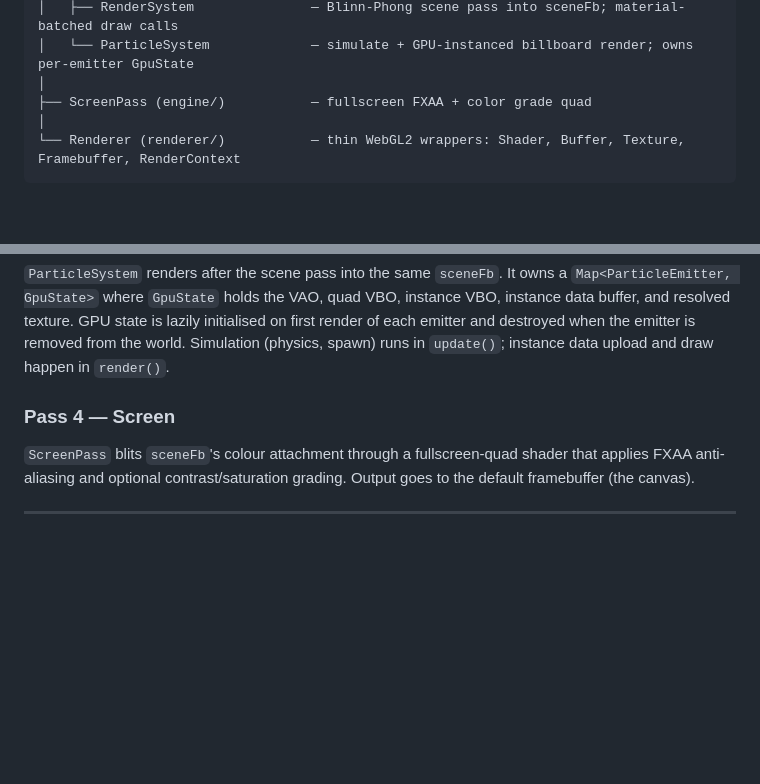
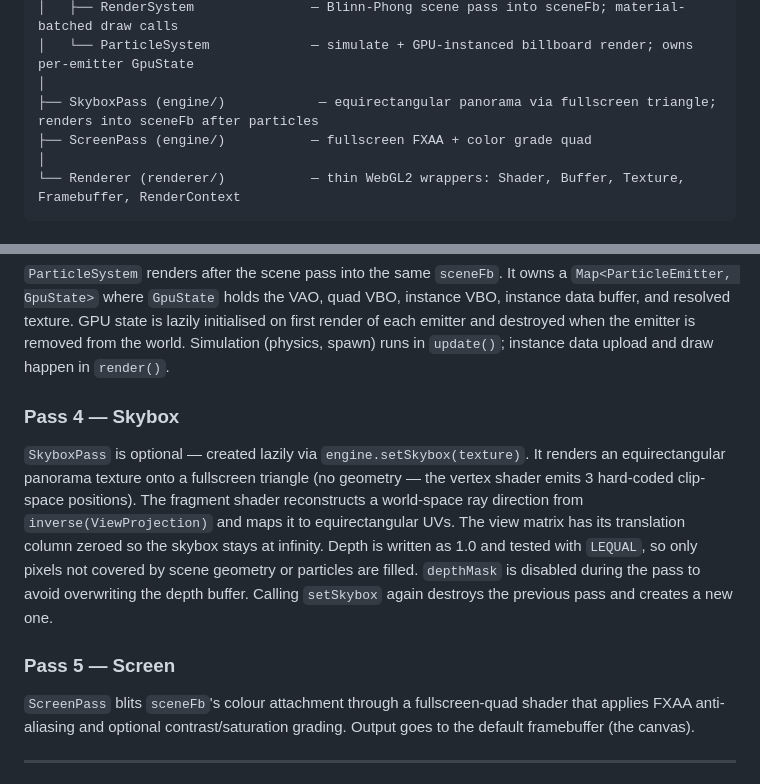
Before and after one commit to jpellinen/flatgl, a Markdown page: docs/architecture.md, 2 parts joined by grey strips. Drawn GitHub-style; blank space fills up the shorter version.

```diff
--- a/docs/architecture.md
+++ b/docs/architecture.md
@@ -25,6 +25,7 @@ Engine (engine/Engine.ts)
 │   ├── RenderSystem               — Blinn-Phong scene pass into sceneFb; material-batched draw calls
 │   └── ParticleSystem             — simulate + GPU-instanced billboard render; owns per-emitter GpuState
 │
+├── SkyboxPass (engine/)            — equirectangular panorama via fullscreen triangle; renders into sceneFb after particles
 ├── ScreenPass (engine/)           — fullscreen FXAA + color grade quad
 │
 └── Renderer (renderer/)           — thin WebGL2 wrappers: Shader, Buffer, Texture, Framebuffer, RenderContext
@@ -77,7 +78,11 @@ Systems are run in registration order: `ScriptSystem → AnimationSystem → Sha
 
 `ParticleSystem` renders after the scene pass into the same `sceneFb`. It owns a `Map<ParticleEmitter, GpuState>` where `GpuState` holds the VAO, quad VBO, instance VBO, instance data buffer, and resolved texture. GPU state is lazily initialised on first render of each emitter and destroyed when the emitter is removed from the world. Simulation (physics, spawn) runs in `update()`; instance data upload and draw happen in `render()`.
 
-### Pass 4 — Screen
+### Pass 4 — Skybox
+
+`SkyboxPass` is optional — created lazily via `engine.setSkybox(texture)`. It renders an equirectangular panorama texture onto a fullscreen triangle (no geometry — the vertex shader emits 3 hard-coded clip-space positions). The fragment shader reconstructs a world-space ray direction from `inverse(ViewProjection)` and maps it to equirectangular UVs. The view matrix has its translation column zeroed so the skybox stays at infinity. Depth is written as 1.0 and tested with `LEQUAL`, so only pixels not covered by scene geometry or particles are filled. `depthMask` is disabled during the pass to avoid overwriting the depth buffer. Calling `setSkybox` again destroys the previous pass and creates a new one.
+
+### Pass 5 — Screen
 
 `ScreenPass` blits `sceneFb`'s colour attachment through a fullscreen-quad shader that applies FXAA anti-aliasing and optional contrast/saturation grading. Output goes to the default framebuffer (the canvas).
 
```
Also changed, not shown: README.md (+8 -4 lines).
